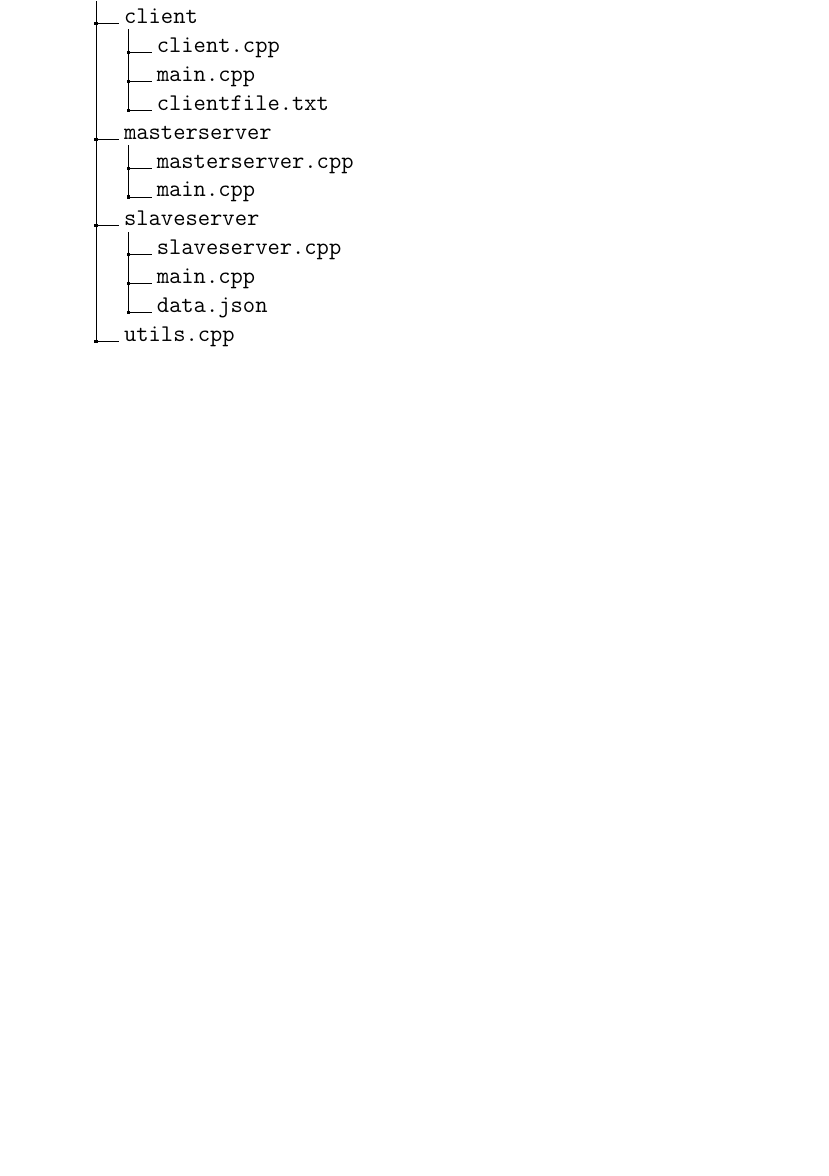
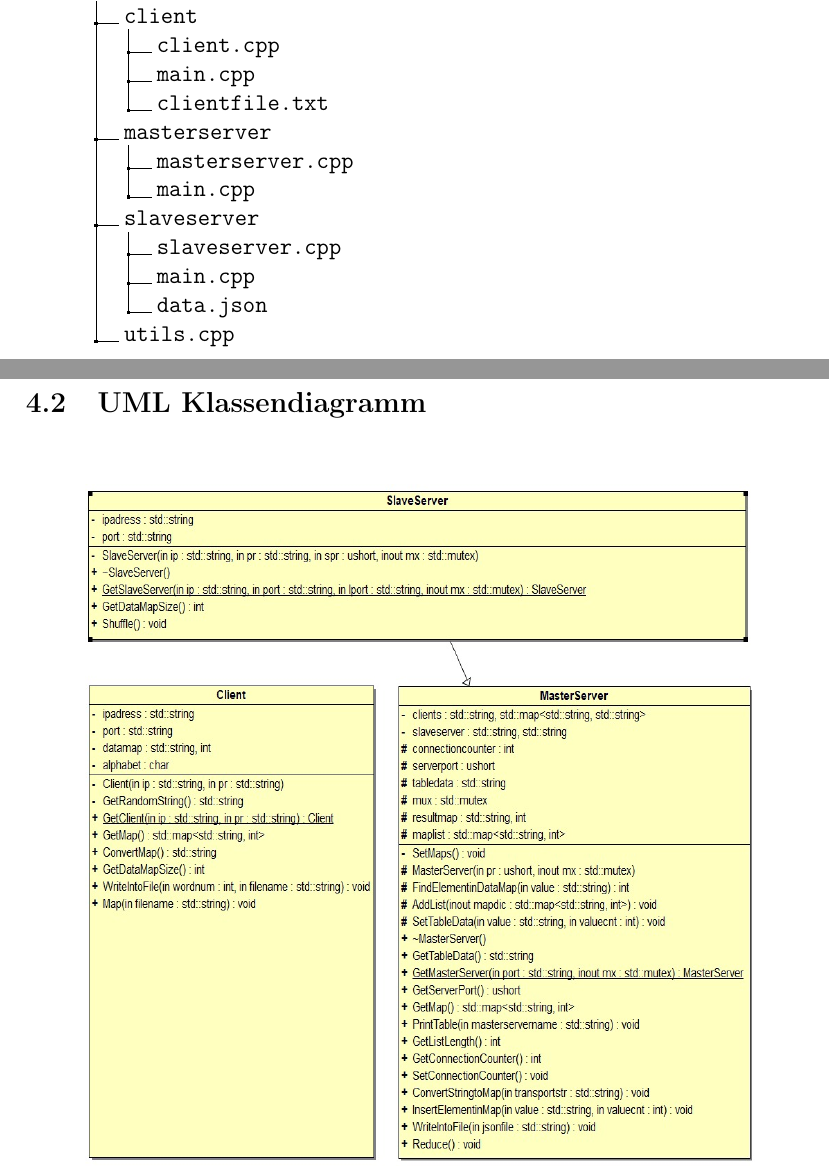
Before and after one commit to alexandergrill/MapReduce-System, a LaTeX document (documentation/MapReduce_System_Dokumentation.tex): part of page 25 of 32 before the commit and two parts of pages 25 and 26 of 33 after it, the two joined at a grey line, cut so that both start at the same text, the shorter picture padded with empty space. Compiled offline with pdfLaTeX.

Commit message:
add uml class diagram

```diff
--- a/documentation/MapReduce_System_Dokumentation.tex
+++ b/documentation/MapReduce_System_Dokumentation.tex
@@ -525,6 +525,14 @@ Im unterem Verzeichnisbaum wird die Struktur des Projektes abgebildet
 }
 \newpage
 \noindent
+\subsection{UML Klassendiagramm}
+\:
+\:
+\begin{figure}[h]
+    \centering
+    \includegraphics[width=12cm, height=12cm]{uml.jpeg}
+\end{figure}
+\newpage
 \subsection{Client}
 \textbf{Modulbeschreibung}\\
 Die Komponente Client ist eine ausführbare Datei und bildet den Input für die Datenverarbeitung des MapReduce-Systems. Wenn das Programm vom Benutzer gestartet wird, wird eine Verbindung zum jeweiligen Server aufgebaut. Wenn diese erfolgt, wird eine bestimmte Anzahl von Strings,
```
Also changed, not shown: documentation/MapReduce_System_Dokumentation.pdf, documentation/uml.jpeg (added), documentation/MapReduce_System_Dokumentation.tex (7 more changed lines), 2 other files.
